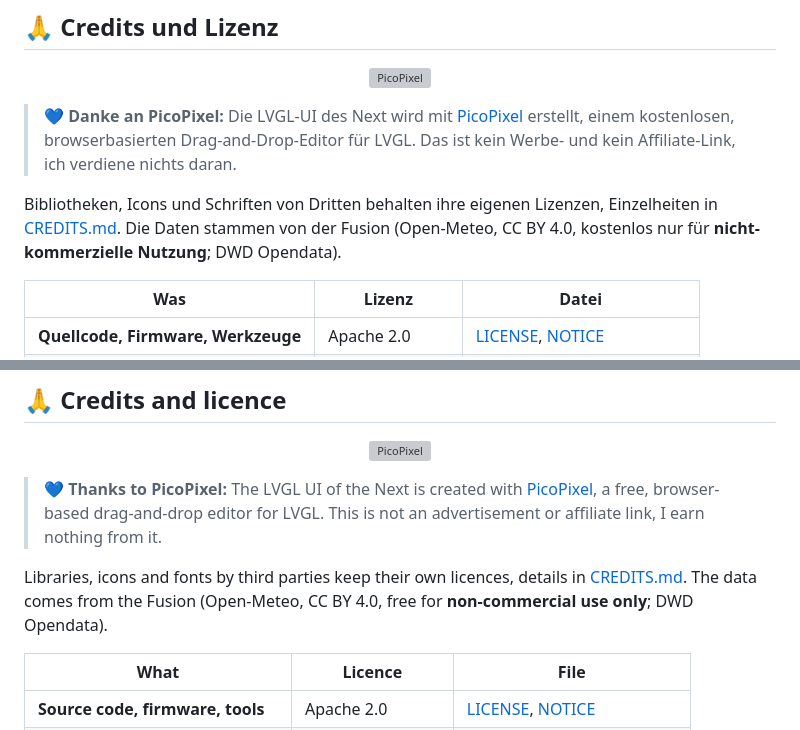
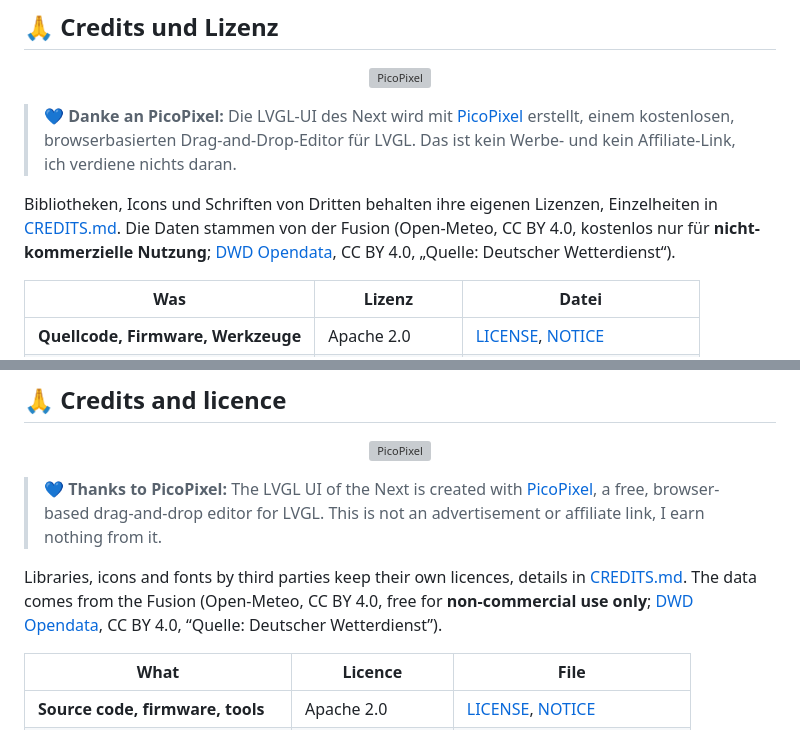
Before and after one commit to JPPeterson-lab/WetterCube-Next, a Markdown page: README.md, 2 parts joined by grey strips. GitHub-like rendering; grey boxes are pictures that could not be loaded.

Commit message:
Stand v0.2.0-alpha2 (Quellrepo 5a99698)

```diff
--- a/README.md
+++ b/README.md
@@ -65,7 +65,7 @@
 
 > 💙 **Danke an PicoPixel:** Die LVGL-UI des Next wird mit [PicoPixel](https://picopixel.io/de/) erstellt, einem kostenlosen, browserbasierten Drag-and-Drop-Editor für LVGL. Das ist kein Werbe- und kein Affiliate-Link, ich verdiene nichts daran.
 
-Bibliotheken, Icons und Schriften von Dritten behalten ihre eigenen Lizenzen, Einzelheiten in [CREDITS.md](CREDITS.md). Die Daten stammen von der Fusion (Open-Meteo, CC BY 4.0, kostenlos nur für **nicht-kommerzielle Nutzung**; DWD Opendata).
+Bibliotheken, Icons und Schriften von Dritten behalten ihre eigenen Lizenzen, Einzelheiten in [CREDITS.md](CREDITS.md). Die Daten stammen von der Fusion (Open-Meteo, CC BY 4.0, kostenlos nur für **nicht-kommerzielle Nutzung**; [DWD Opendata](https://opendata.dwd.de), CC BY 4.0, „Quelle: Deutscher Wetterdienst“).
 
 | Was | Lizenz | Datei |
 |---|---|---|
@@ -135,7 +135,7 @@ Du darfst den Quellcode nutzen, verändern und weitergeben, auch kommerziell; di
 
 > 💙 **Thanks to PicoPixel:** The LVGL UI of the Next is created with [PicoPixel](https://picopixel.io/), a free, browser-based drag-and-drop editor for LVGL. This is not an advertisement or affiliate link, I earn nothing from it.
 
-Libraries, icons and fonts by third parties keep their own licences, details in [CREDITS.md](CREDITS.md). The data comes from the Fusion (Open-Meteo, CC BY 4.0, free for **non-commercial use only**; DWD Opendata).
+Libraries, icons and fonts by third parties keep their own licences, details in [CREDITS.md](CREDITS.md). The data comes from the Fusion (Open-Meteo, CC BY 4.0, free for **non-commercial use only**; [DWD Opendata](https://opendata.dwd.de), CC BY 4.0, “Quelle: Deutscher Wetterdienst”).
 
 | What | Licence | File |
 |---|---|---|
```
